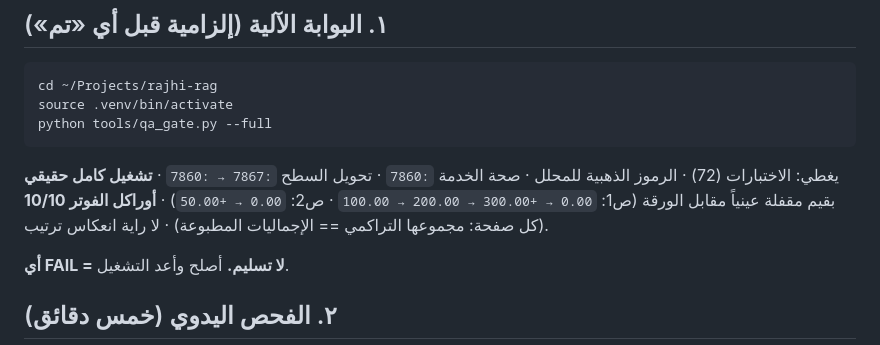
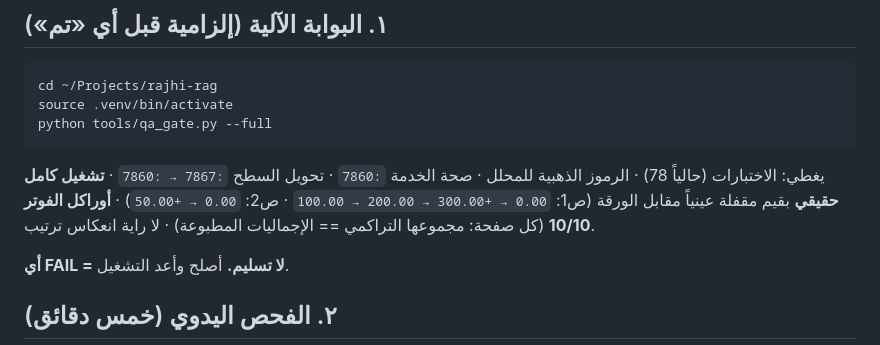
Before and after one commit to jahfaliabdulrahman-dev/rajhi-rag, a Markdown page: docs/QA_CHECKLIST.md, the part around the change. GitHub-like rendering.

````diff
--- a/docs/QA_CHECKLIST.md
+++ b/docs/QA_CHECKLIST.md
@@ -10,7 +10,7 @@ source .venv/bin/activate
 python tools/qa_gate.py --full
 ```
 
-يغطي: الاختبارات (72) · الرموز الذهبية للمحلل · صحة الخدمة `:7860` · تحويل السطح `:7867 → :7860` · **تشغيل كامل حقيقي** بقيم مقفلة عينياً مقابل الورقة (ص1: `0.00 → +300.00 → 200.00 → 100.00` · ص2: `0.00 → +50.00`) · **أوراكل الفوتر 10/10** (كل صفحة: مجموعها التراكمي == الإجماليات المطبوعة) · لا راية انعكاس ترتيب.
+يغطي: الاختبارات (حالياً 78) · الرموز الذهبية للمحلل · صحة الخدمة `:7860` · تحويل السطح `:7867 → :7860` · **تشغيل كامل حقيقي** بقيم مقفلة عينياً مقابل الورقة (ص1: `0.00 → +300.00 → 200.00 → 100.00` · ص2: `0.00 → +50.00`) · **أوراكل الفوتر 10/10** (كل صفحة: مجموعها التراكمي == الإجماليات المطبوعة) · لا راية انعكاس ترتيب.
 
 **أي FAIL = لا تسليم.** أصلح وأعد التشغيل.
 
````
Also changed, not shown: README.md (+1 -1 lines).
